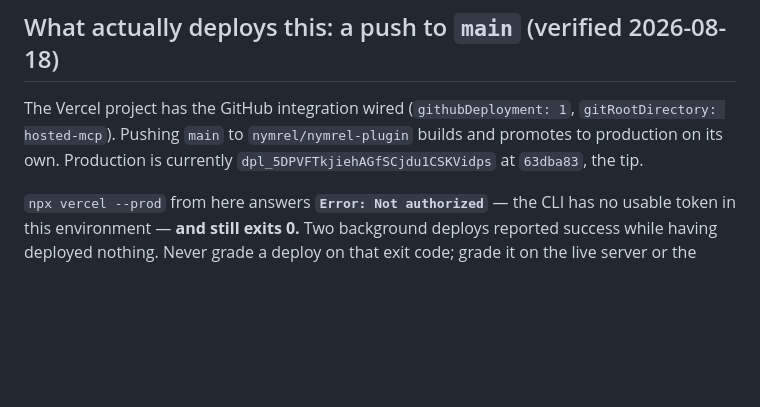
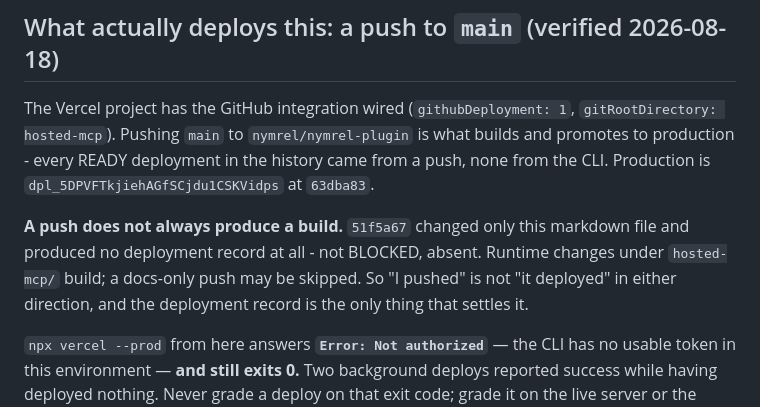
Before and after one commit to nymrel/nymrel-plugin, a Markdown page: hosted-mcp/DEPLOY-SOURCE.md, the part around the change. GitHub-like rendering; blank space fills up the shorter version.

Commit message:
docs(deploy): a push does not always produce a build
51f5a67 was a markdown-only push and produced no deployment record - not
BLOCKED, absent. The previous wording claimed every push builds.

Co-Authored-By: Claude Opus 5 <noreply@anthropic.com>

```diff
--- a/hosted-mcp/DEPLOY-SOURCE.md
+++ b/hosted-mcp/DEPLOY-SOURCE.md
@@ -53,9 +53,16 @@ only a probe of served bytes can.
 ## What actually deploys this: a push to `main` (verified 2026-08-18)
 
 The Vercel project has the GitHub integration wired (`githubDeployment: 1`,
-`gitRootDirectory: hosted-mcp`). Pushing `main` to `nymrel/nymrel-plugin`
-builds and promotes to production on its own. Production is currently
-`dpl_5DPVFTkjiehAGfSCjdu1CSKVidps` at `63dba83`, the tip.
+`gitRootDirectory: hosted-mcp`). Pushing `main` to `nymrel/nymrel-plugin` is
+what builds and promotes to production - every READY deployment in the history
+came from a push, none from the CLI. Production is
+`dpl_5DPVFTkjiehAGfSCjdu1CSKVidps` at `63dba83`.
+
+**A push does not always produce a build.** `51f5a67` changed only this
+markdown file and produced no deployment record at all - not BLOCKED, absent.
+Runtime changes under `hosted-mcp/` build; a docs-only push may be skipped. So
+"I pushed" is not "it deployed" in either direction, and the deployment record
+is the only thing that settles it.
 
 `npx vercel --prod` from here answers **`Error: Not authorized`** — the CLI has
 no usable token in this environment — **and still exits 0.** Two background
```
